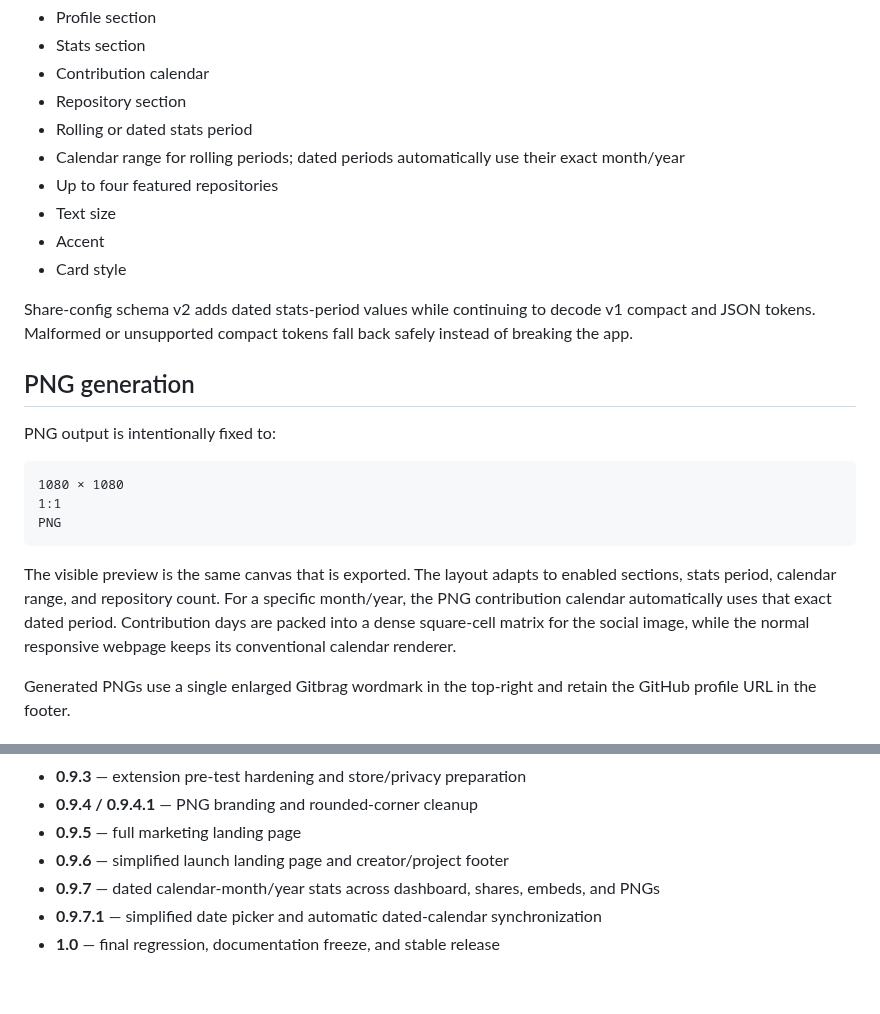
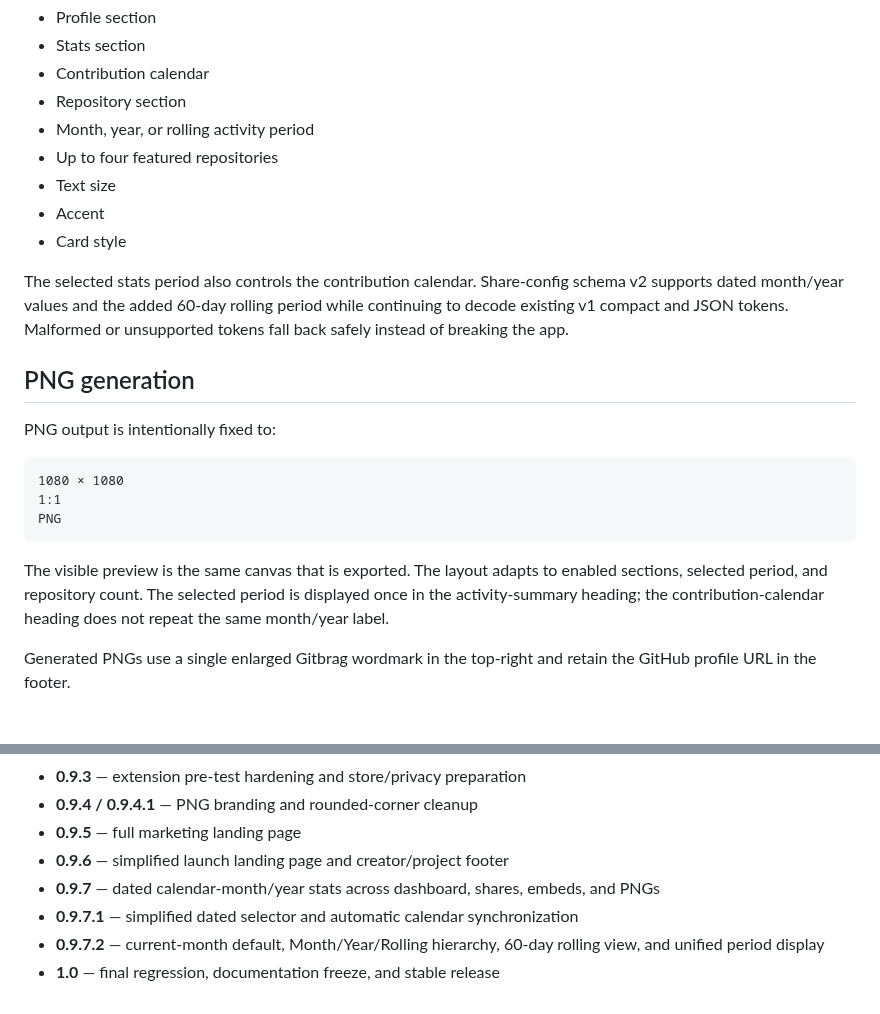
Before and after one commit to JPLuker/Gitbrag, a Markdown page: README.md, 2 parts joined by grey strips. Rendered like a GitHub page.

````diff
--- a/README.md
+++ b/README.md
@@ -95,14 +99,13 @@ The configuration can control:
 - Stats section
 - Contribution calendar
 - Repository section
-- Rolling or dated stats period
-- Calendar range for rolling periods; dated periods automatically use their exact month/year
+- Month, year, or rolling activity period
 - Up to four featured repositories
 - Text size
 - Accent
 - Card style
 
-Share-config schema v2 adds dated stats-period values while continuing to decode v1 compact and JSON tokens. Malformed or unsupported compact tokens fall back safely instead of breaking the app.
+The selected stats period also controls the contribution calendar. Share-config schema v2 supports dated month/year values and the added 60-day rolling period while continuing to decode existing v1 compact and JSON tokens. Malformed or unsupported tokens fall back safely instead of breaking the app.
 
 ## PNG generation
 
@@ -114,7 +117,7 @@ PNG output is intentionally fixed to:
 PNG
 ```
 
-The visible preview is the same canvas that is exported. The layout adapts to enabled sections, stats period, calendar range, and repository count. For a specific month/year, the PNG contribution calendar automatically uses that exact dated period. Contribution days are packed into a dense square-cell matrix for the social image, while the normal responsive webpage keeps its conventional calendar renderer.
+The visible preview is the same canvas that is exported. The layout adapts to enabled sections, selected period, and repository count. The selected period is displayed once in the activity-summary heading; the contribution-calendar heading does not repeat the same month/year label.
 
 Generated PNGs use a single enlarged Gitbrag wordmark in the top-right and retain the GitHub profile URL in the footer.
 
@@ -216,5 +219,6 @@ Then open `http://localhost:8000`.
 - **0.9.5** — full marketing landing page
 - **0.9.6** — simplified launch landing page and creator/project footer
 - **0.9.7** — dated calendar-month/year stats across dashboard, shares, embeds, and PNGs
-- **0.9.7.1** — simplified date picker and automatic dated-calendar synchronization
+- **0.9.7.1** — simplified dated selector and automatic calendar synchronization
+- **0.9.7.2** — current-month default, Month/Year/Rolling hierarchy, 60-day rolling view, and unified period display
 - **1.0** — final regression, documentation freeze, and stable release
````
Also changed, not shown: other parts of README.md (+26 -22 lines).
